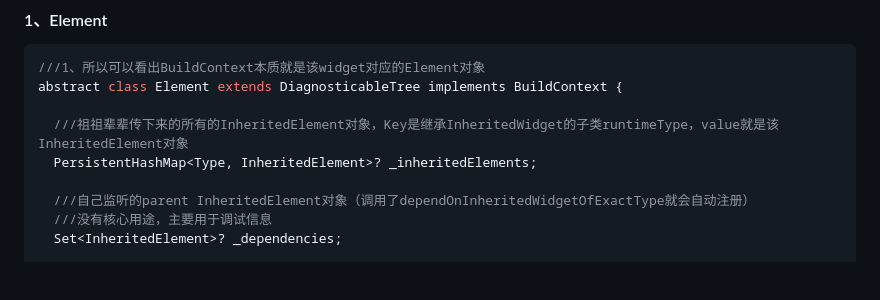
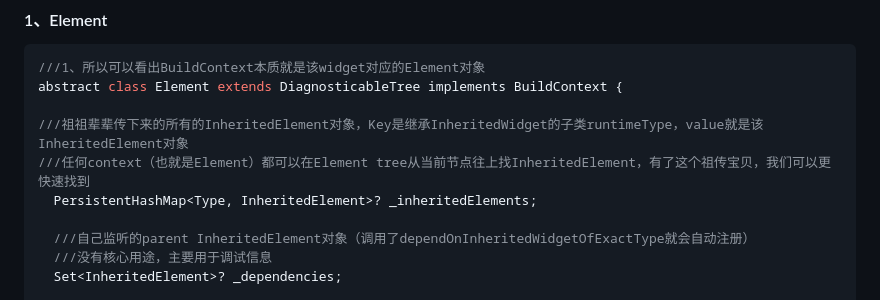
Before and after one commit to seaweed-code/FlutterLearning, a Markdown page: InheritedWidget 源码分析.md, the part around the change. Rendered like a GitHub page; blank space fills up the shorter version.

```diff
--- a/InheritedWidget 源码分析.md
+++ b/InheritedWidget 源码分析.md
@@ -36,7 +36,8 @@ abstract class ProxyWidget extends Widget {
 ///1、所以可以看出BuildContext本质就是该widget对应的Element对象
 abstract class Element extends DiagnosticableTree implements BuildContext {
 
-  ///祖祖辈辈传下来的所有的InheritedElement对象，Key是继承InheritedWidget的子类runtimeType，value就是该InheritedElement对象
+///祖祖辈辈传下来的所有的InheritedElement对象，Key是继承InheritedWidget的子类runtimeType，value就是该InheritedElement对象
+///任何context（也就是Element）都可以在Element tree从当前节点往上找InheritedElement，有了这个祖传宝贝，我们可以更快速找到
   PersistentHashMap<Type, InheritedElement>? _inheritedElements;
 
   ///自己监听的parent InheritedElement对象（调用了dependOnInheritedWidgetOfExactType就会自动注册）
```
